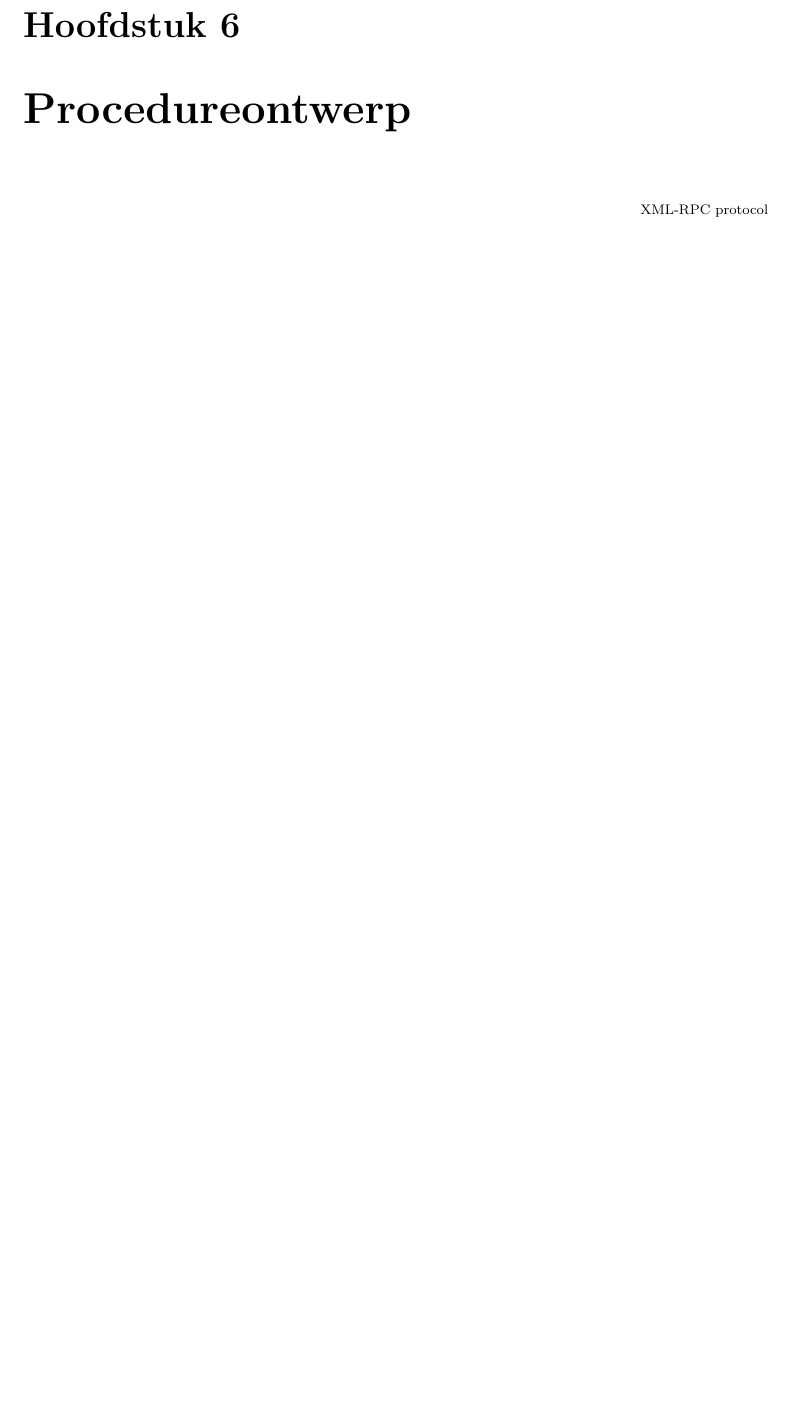
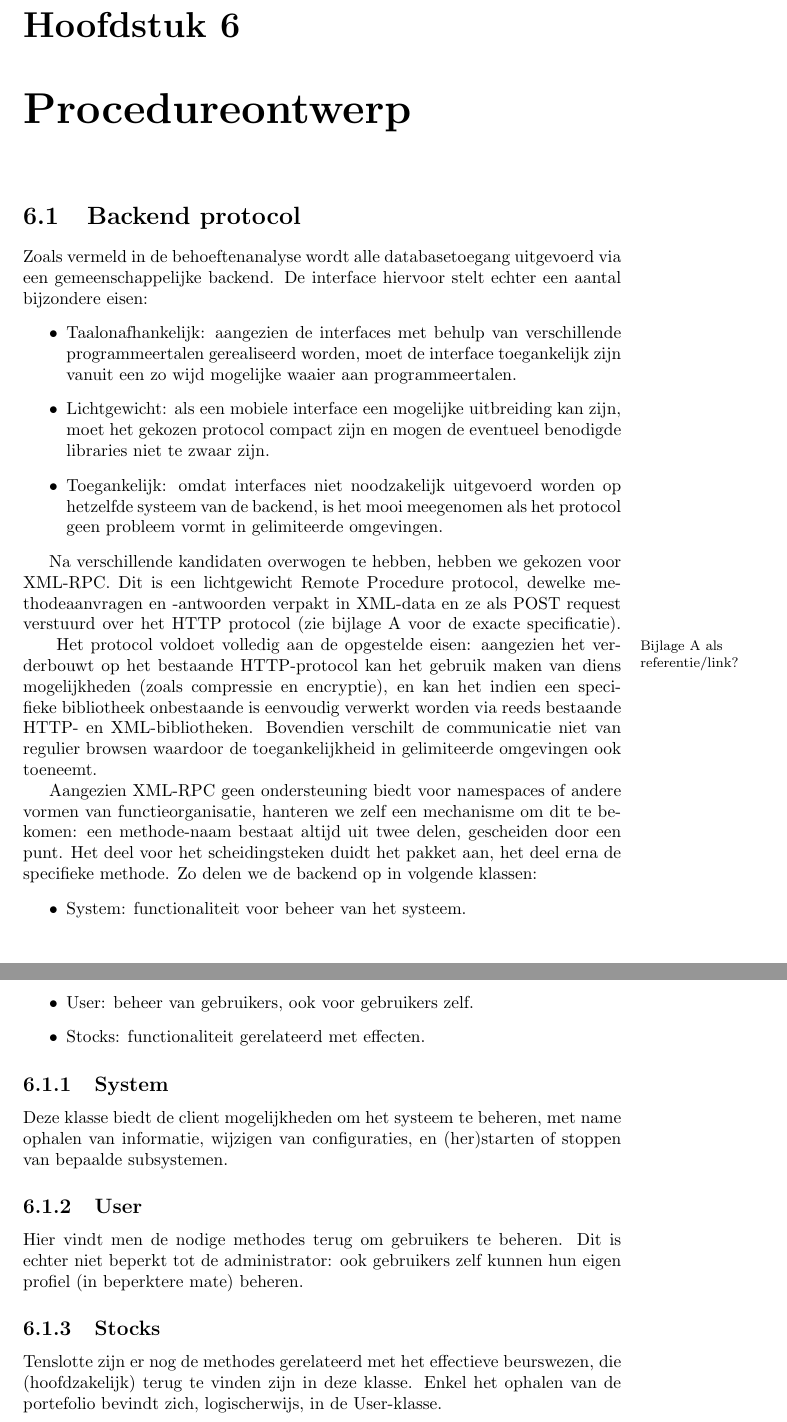
Before and after one commit to maleadt/stockplay, a LaTeX document (doc/document.tex, which reads doc/functies.tex, doc/realisatie.tex): part of page 15 of 26 before the commit and two parts of pages 15 and 16 of 27 after it, the two joined at a grey line, cut so that both start at the same text, the shorter picture padded with empty space. Compiled offline with pdfLaTeX.

Commit message:
Beetje documentatie backend protocol.

```diff
--- a/doc/document.tex
+++ b/doc/document.tex
@@ -6,7 +6,7 @@
 \documentclass[a4paper,oneside]{report}
 
 % Noot: zorg ervoor dat Nederlandse woordsplitsing geactiveerd is.
-\usepackage[dutch]{babel}
+\usepackage[english,dutch]{babel}
 
 % Noot: je kan het graphicxpakket een optie dvips of pdftex doorgeven
 % in dat geval moet je ze ook aan iiiscriptie doorgeven, dus bijvoorbeeld
--- a/doc/functies.tex
+++ b/doc/functies.tex
@@ -18,3 +18,9 @@
 \newcommand\l@todo[2] {
 	\par\noindent \textit{#2}, \parbox{10cm}{#1}\par
 } \makeatother
+
+% Float definiëren voor codefragmenten
+\usepackage{float}
+\floatstyle{ruled}
+\newfloat{code}{thp}{lop}
+\floatname{code}{Codefragment}
--- a/doc/realisatie.tex
+++ b/doc/realisatie.tex
@@ -4,4 +4,35 @@
 
 \chapter{Procedureontwerp}
 
-\todo{XML-RPC protocol}
+\section{Backend protocol}
+
+Zoals vermeld in de behoeftenanalyse wordt alle databasetoegang uitgevoerd via een gemeenschappelijke backend. De interface hiervoor stelt echter een aantal bijzondere eisen:
+\begin{itemize}
+\item{Taalonafhankelijk: aangezien de interfaces met behulp van verschillende programmeertalen gerealiseerd worden, moet de interface toegankelijk zijn vanuit een zo wijd mogelijke waaier aan programmeertalen.}
+\item{Lichtgewicht: als een mobiele interface een mogelijke uitbreiding kan zijn, moet het gekozen protocol compact zijn en mogen de eventueel benodigde libraries niet te zwaar zijn.}
+\item{Toegankelijk: omdat interfaces niet noodzakelijk uitgevoerd worden op hetzelfde systeem van de backend, is het mooi meegenomen als het protocol geen probleem vormt in gelimiteerde omgevingen.}
+\end{itemize}
+
+Na verschillende kandidaten overwogen te hebben, hebben we gekozen voor XML-RPC. Dit is een lichtgewicht Remote Procedure protocol, dewelke methodeaanvragen en -antwoorden verpakt in XML-data en ze als POST request verstuurd over het HTTP protocol (zie bijlage A voor de exacte specificatie).
+\todo{Bijlage A als referentie/link?}
+Het protocol voldoet volledig aan de opgestelde eisen: aangezien het verderbouwt op het bestaande HTTP-protocol kan het gebruik maken van diens mogelijkheden (zoals compressie en encryptie), en kan het indien een specifieke bibliotheek onbestaande is eenvoudig verwerkt worden via reeds bestaande HTTP- en XML-bibliotheken. Bovendien verschilt de communicatie niet van regulier browsen waardoor de toegankelijkheid in gelimiteerde omgevingen ook toeneemt.
+
+Aangezien XML-RPC geen ondersteuning biedt voor namespaces of andere vormen van functieorganisatie, hanteren we zelf een mechanisme om dit te bekomen: een methode-naam bestaat altijd uit twee delen, gescheiden door een punt. Het deel voor het scheidingsteken duidt het pakket aan, het deel erna de specifieke methode.
+Zo delen we de backend op in volgende klassen:
+\begin{itemize}
+\item{System: functionaliteit voor beheer van het systeem.}
+\item{User: beheer van gebruikers, ook voor gebruikers zelf.}
+\item{Stocks: functionaliteit gerelateerd met effecten.}
+\end{itemize}
+
+\subsection{System}
+
+Deze klasse biedt de client mogelijkheden om het systeem te beheren, met name ophalen van informatie, wijzigen van configuraties, en (her)starten of stoppen van bepaalde subsystemen.
+
+\subsection{User}
+
+Hier vindt men de nodige methodes terug om gebruikers te beheren. Dit is echter niet beperkt tot de administrator: ook gebruikers zelf kunnen hun eigen profiel (in beperktere mate) beheren.
+
+\subsection{Stocks}
+
+Tenslotte zijn er nog de methodes gerelateerd met het effectieve beurswezen, die (hoofdzakelijk) terug te vinden zijn in deze klasse. Enkel het ophalen van de portefolio bevindt zich, logischerwijs, in de User-klasse.
```
Also changed, not shown: doc/ontwerp.tex (+1 -1 lines), doc/xml-rpc.tex (+28 -2 lines), doc/document.tex (4 more changed lines).
